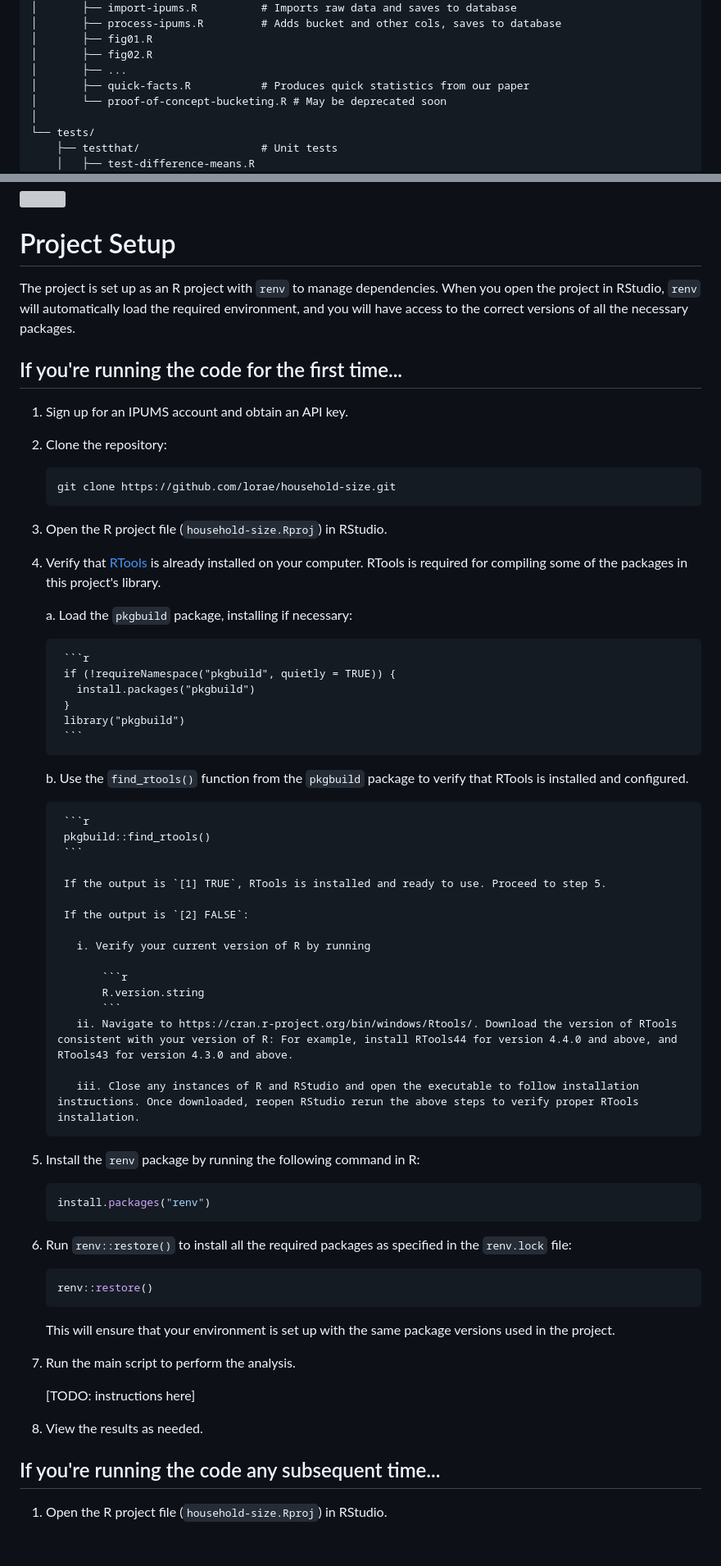
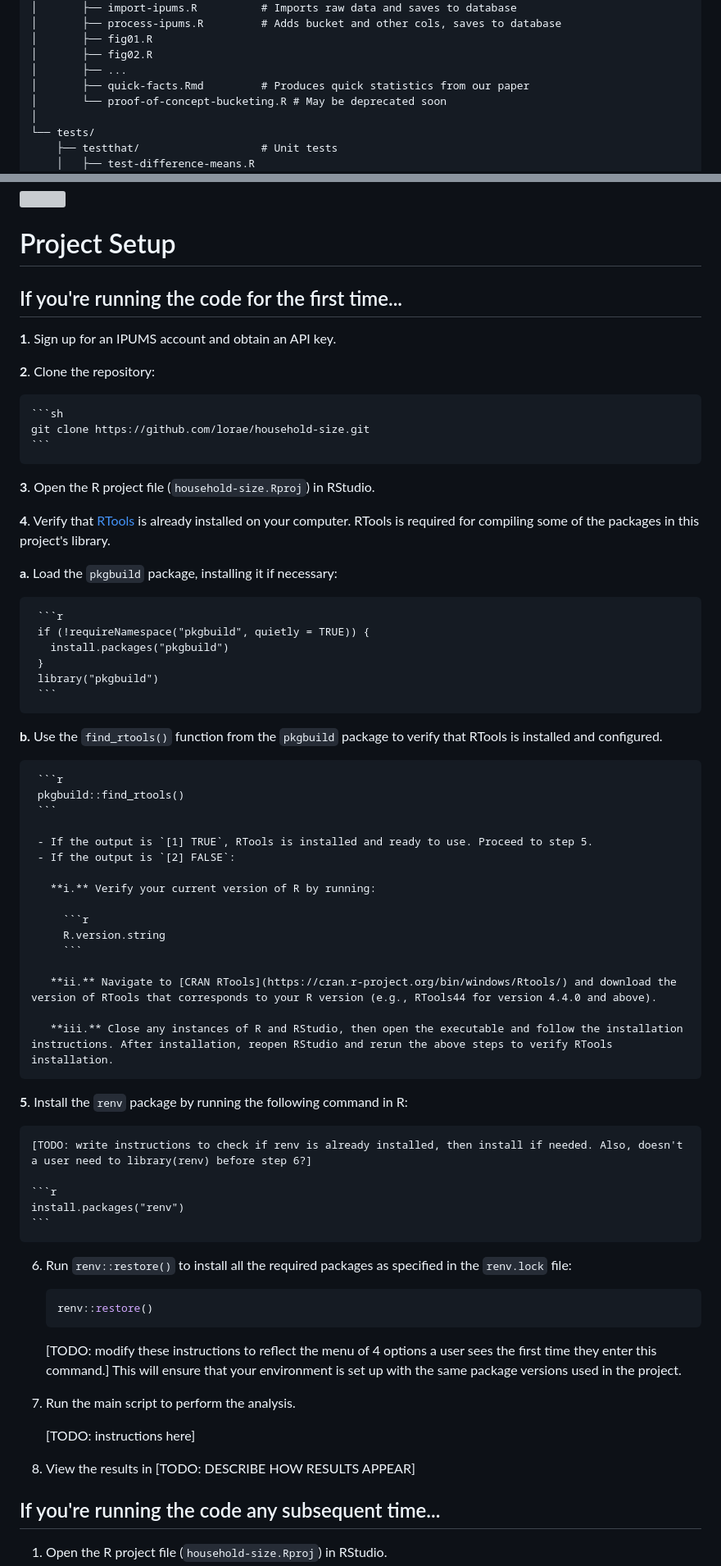
Before and after one commit to lorae/household-size, a Markdown page: README.md, 2 parts joined by grey strips. Shown at 82% size. Drawn GitHub-style; blank space fills up the shorter version; grey boxes are pictures that could not be loaded.

Commit message:
docs: update formatting of setup instructions

````diff
--- a/README.md
+++ b/README.md
@@ -30,7 +30,7 @@ household-size/
 │       ├── fig01.R
 │       ├── fig02.R
 │       ├── ...
-│       ├── quick-facts.R           # Produces quick statistics from our paper
+│       ├── quick-facts.Rmd         # Produces quick statistics from our paper
 │       └── proof-of-concept-bucketing.R # May be deprecated soon
 │
 └── tests/
@@ -53,51 +53,52 @@ household-size/
 
 # Project Setup
 
-The project is set up as an R project with `renv` to manage dependencies. When you open the project in RStudio, `renv` will automatically load the required environment, and you will have access to the correct versions of all the necessary packages.
-
 ## If you're running the code for the first time...
 
-1. Sign up for an IPUMS account and obtain an API key.
+**1**. Sign up for an IPUMS account and obtain an API key.
 
-2. Clone the repository:
+**2**. Clone the repository:
 
     ```sh
     git clone https://github.com/lorae/household-size.git
     ```
 
-3. Open the R project file (`household-size.Rproj`) in RStudio.
+**3**. Open the R project file (`household-size.Rproj`) in RStudio.
 
-4. Verify that [RTools](https://cran.r-project.org/bin/windows/Rtools/) is already installed on your computer. RTools is required for compiling some of the packages in this project's library.
+**4**. Verify that [RTools](https://cran.r-project.org/bin/windows/Rtools/) is already installed on your computer. RTools is required for compiling some of the packages in this project's library.
 
-    a. Load the `pkgbuild` package, installing if necessary:
+   **a.** Load the `pkgbuild` package, installing it if necessary:
 
-        ```r
-        if (!requireNamespace("pkgbuild", quietly = TRUE)) {
-          install.packages("pkgbuild")
-        }
-        library("pkgbuild")
-        ```
+     ```r
+     if (!requireNamespace("pkgbuild", quietly = TRUE)) {
+       install.packages("pkgbuild")
+     }
+     library("pkgbuild")
+     ```
 
-    b. Use the `find_rtools()` function from the `pkgbuild` package to verify that RTools is installed and configured.
+   **b.** Use the `find_rtools()` function from the `pkgbuild` package to verify that RTools is installed and configured.
 
-        ```r
-        pkgbuild::find_rtools()
-        ```
+     ```r
+     pkgbuild::find_rtools()
+     ```
 
-        If the output is `[1] TRUE`, RTools is installed and ready to use. Proceed to step 5.
+     - If the output is `[1] TRUE`, RTools is installed and ready to use. Proceed to step 5.
+     - If the output is `[2] FALSE`:
 
-        If the output is `[2] FALSE`:
+       **i.** Verify your current version of R by running:
 
-          i. Verify your current version of R by running
+         ```r
+         R.version.string
+         ```
 
-              ```r
-              R.version.string
-              ```
-          ii. Navigate to https://cran.r-project.org/bin/windows/Rtools/. Download the version of RTools consistent with your version of R: For example, install RTools44 for version 4.4.0 and above, and RTools43 for version 4.3.0 and above.
+       **ii.** Navigate to [CRAN RTools](https://cran.r-project.org/bin/windows/Rtools/) and download the version of RTools that corresponds to your R version (e.g., RTools44 for version 4.4.0 and above).
 
-          iii. Close any instances of R and RStudio and open the executable to follow installation instructions. Once downloaded, reopen RStudio rerun the above steps to verify proper RTools installation.
+       **iii.** Close any instances of R and RStudio, then open the executable and follow the installation instructions. After installation, reopen RStudio and rerun the above steps to verify RTools installation.
 
-5. Install the `renv` package by running the following command in R:
+
+**5**. Install the `renv` package by running the following command in R:
+
+    [TODO: write instructions to check if renv is already installed, then install if needed. Also, doesn't a user need to library(renv) before step 6?]
 
     ```r
     install.packages("renv")
@@ -108,14 +109,14 @@ The project is set up as an R project with `renv` to manage dependencies. When y
     ```r
     renv::restore()
     ```
-
+    [TODO: modify these instructions to reflect the menu of 4 options a user sees the first time they enter this command.]
     This will ensure that your environment is set up with the same package versions used in the project.
 
 7. Run the main script to perform the analysis.
 
    [TODO: instructions here]
 
-8. View the results as needed.
+8. View the results in [TODO: DESCRIBE HOW RESULTS APPEAR]
 
 ## If you're running the code any subsequent time...
 
````
